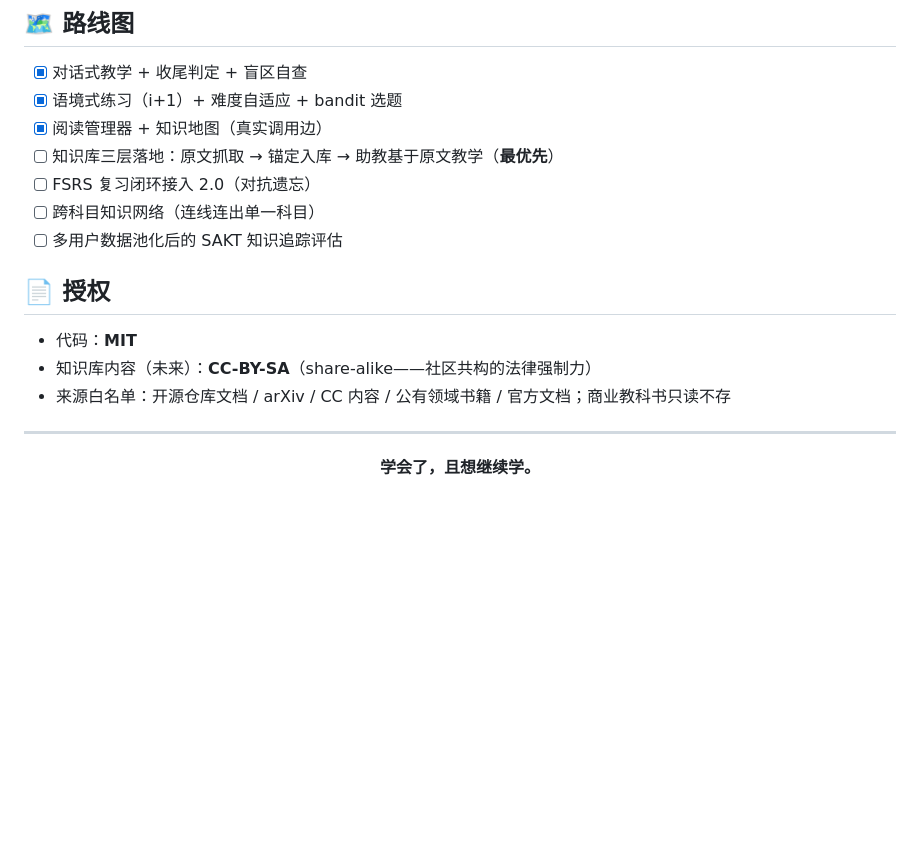
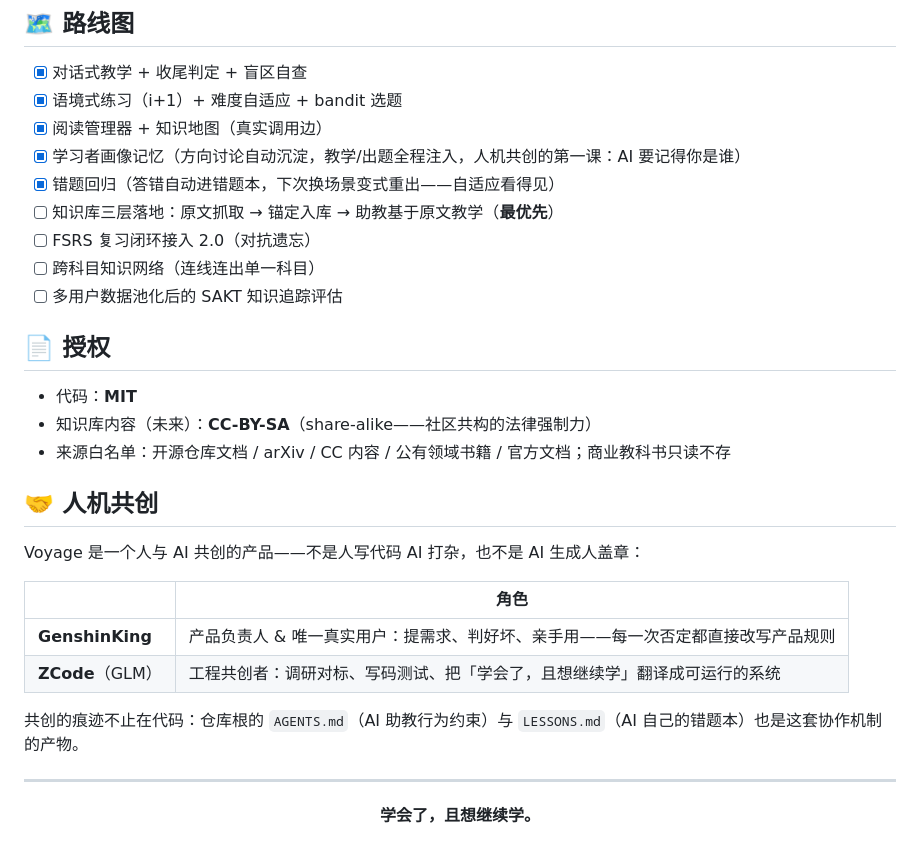
Before and after one commit to GenshinKings/voyage, a Markdown page: README.md, the part around the change. Drawn GitHub-style; blank space fills up the shorter version.

Commit message:
docs: README 人机共创署名（GenshinKing × ZCode/GLM）+ 路线图补 v4.5 画像记忆与 v4.6 错题回归
Co-authored-by: ZCode (GLM) <zcode@z.ai>

```diff
--- a/README.md
+++ b/README.md
@@ -130,6 +130,8 @@ go build -o outpost2.exe ./cmd/outpost2
 - [x] 对话式教学 + 收尾判定 + 盲区自查
 - [x] 语境式练习（i+1）+ 难度自适应 + bandit 选题
 - [x] 阅读管理器 + 知识地图（真实调用边）
+- [x] 学习者画像记忆（方向讨论自动沉淀，教学/出题全程注入，人机共创的第一课：AI 要记得你是谁）
+- [x] 错题回归（答错自动进错题本，下次换场景变式重出——自适应看得见）
 - [ ] 知识库三层落地：原文抓取 → 锚定入库 → 助教基于原文教学（**最优先**）
 - [ ] FSRS 复习闭环接入 2.0（对抗遗忘）
 - [ ] 跨科目知识网络（连线连出单一科目）
@@ -141,6 +143,17 @@ go build -o outpost2.exe ./cmd/outpost2
 - 知识库内容（未来）：**CC-BY-SA**（share-alike——社区共构的法律强制力）
 - 来源白名单：开源仓库文档 / arXiv / CC 内容 / 公有领域书籍 / 官方文档；商业教科书只读不存
 
+## 🤝 人机共创
+
+Voyage 是一个人与 AI 共创的产品——不是人写代码 AI 打杂，也不是 AI 生成人盖章：
+
+| | 角色 |
+|---|---|
+| **GenshinKing** | 产品负责人 & 唯一真实用户：提需求、判好坏、亲手用——每一次否定都直接改写产品规则 |
+| **ZCode**（GLM） | 工程共创者：调研对标、写码测试、把「学会了，且想继续学」翻译成可运行的系统 |
+
+共创的痕迹不止在代码：仓库根的 `AGENTS.md`（AI 助教行为约束）与 `LESSONS.md`（AI 自己的错题本）也是这套协作机制的产物。
+
 ---
 
 <div align="center">
```
